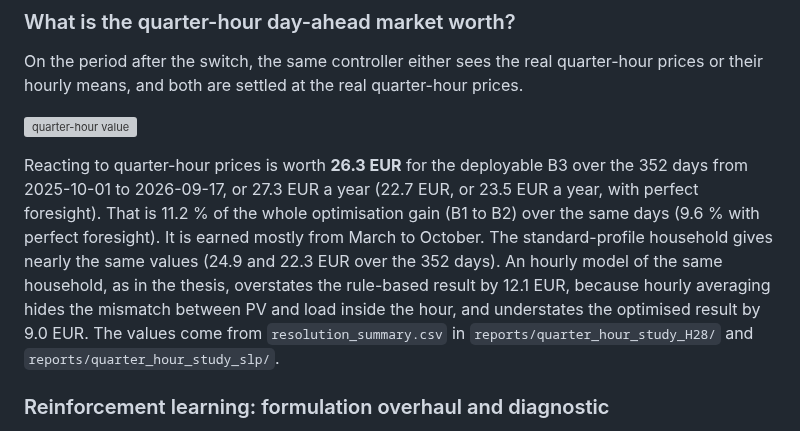
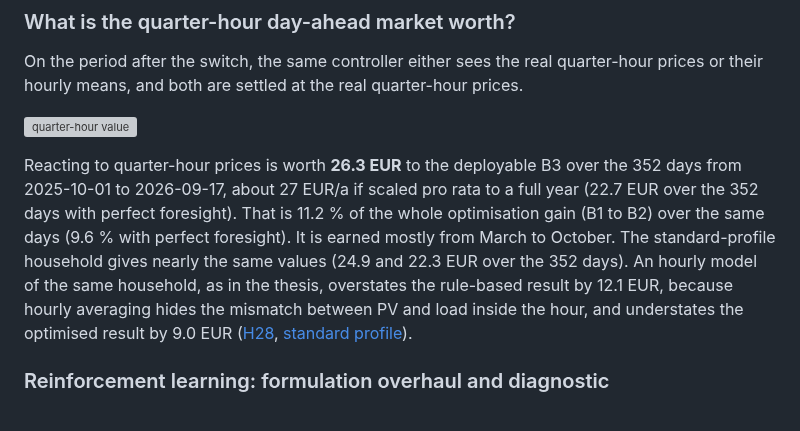
Before and after one commit to muratkus01/Portfolio, a Markdown page: projects/01-prosumer-pv-bess-mpc-rl/README.md, the part around the change. GitHub-like rendering; grey boxes are pictures that could not be loaded.

Commit message:
docs(p01): call the yearly quarter-hour value a pro-rata scale-up
The quarter-hour paragraph said "or 27.3 EUR a year (22.7 EUR, or 23.5
EUR a year, with perfect foresight)". Those yearly figures are the
352-day values times 365/352 (resolution_study.py), not a measured
year, and the 13 days not run (18 to 30 September) fall in the season
that earns most: 1 to 17 September 2026 earns 0.097 EUR a day against
0.075 on average (resolution_monthly_cost.csv).

The paragraph now gives the measured 352-day values and "about 27
EUR/a if scaled pro rata to a full year", in the EUR/a style of the
rest of the README, without nested parentheses. The two sources are
linked inline instead of named in a closing sentence. Every number is
unchanged and traces to the two resolution_summary.csv files.

```diff
--- a/projects/01-prosumer-pv-bess-mpc-rl/README.md
+++ b/projects/01-prosumer-pv-bess-mpc-rl/README.md
@@ -141,16 +141,16 @@ prices or their hourly means, and both are settled at the real quarter-hour pric
 
 ![quarter-hour value](docs/figures/quarter_hour_value.png)
 
-Reacting to quarter-hour prices is worth **26.3 EUR** for the deployable B3 over the 352
-days from 2025-10-01 to 2026-09-17, or 27.3 EUR a year (22.7 EUR, or 23.5 EUR a year, with
-perfect foresight). That is 11.2 % of the whole optimisation gain (B1 to B2) over the same
-days (9.6 % with perfect foresight). It is earned mostly from March to October. The
-standard-profile household gives nearly the same values (24.9 and 22.3 EUR over the 352
-days). An hourly model of the same household, as in the thesis, overstates the rule-based
-result by 12.1 EUR, because hourly averaging hides the mismatch between PV and load inside
-the hour, and understates the optimised result by 9.0 EUR. The values come from
-`resolution_summary.csv` in `reports/quarter_hour_study_H28/` and
-`reports/quarter_hour_study_slp/`.
+Reacting to quarter-hour prices is worth **26.3 EUR** to the deployable B3 over the 352
+days from 2025-10-01 to 2026-09-17, about 27 EUR/a if scaled pro rata to a full year
+(22.7 EUR over the 352 days with perfect foresight). That is 11.2 % of the whole
+optimisation gain (B1 to B2) over the same days (9.6 % with perfect foresight). It is earned
+mostly from March to October. The standard-profile household gives nearly the same values
+(24.9 and 22.3 EUR over the 352 days). An hourly model of the same household, as in the
+thesis, overstates the rule-based result by 12.1 EUR, because hourly averaging hides the
+mismatch between PV and load inside the hour, and understates the optimised result by
+9.0 EUR ([H28](reports/quarter_hour_study_H28/resolution_summary.csv),
+[standard profile](reports/quarter_hour_study_slp/resolution_summary.csv)).
 
 ### Reinforcement learning: formulation overhaul and diagnostic
 
```
